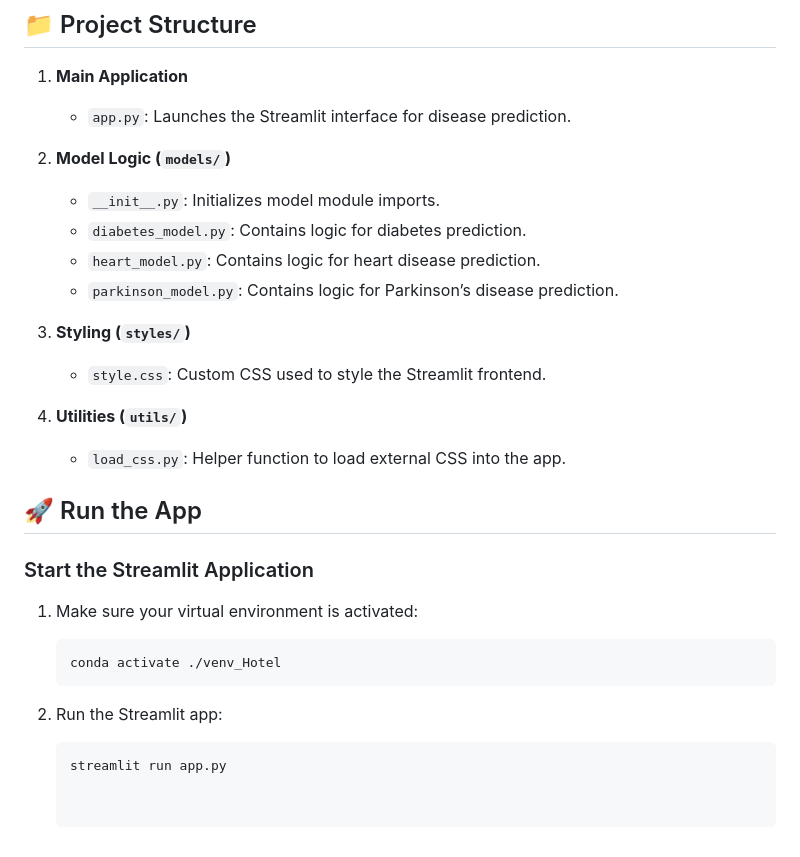
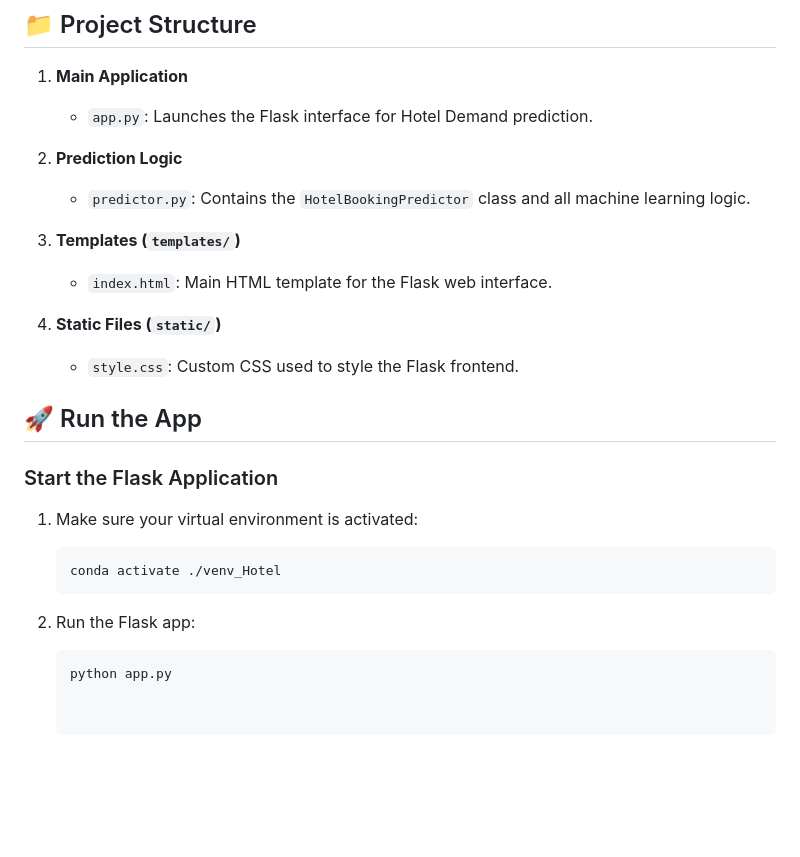
Before and after one commit to AliAhmedML/Hotel_Booking_Demand, a Markdown page: README.md, the part around the change. Rendered like a GitHub page; blank space fills up the shorter version.

````diff
--- a/README.md
+++ b/README.md
@@ -133,29 +133,26 @@ Download and install [CUDA Toolkit 12.5.0](https://developer.nvidia.com/cuda-12-
 ## 📁 Project Structure
 
 1. **Main Application**
-   - `app.py`: Launches the Streamlit interface for disease prediction.
+   - `app.py`: Launches the Flask interface for Hotel Demand prediction.
 
-2. **Model Logic (`models/`)**
-   - `__init__.py`: Initializes model module imports.
-   - `diabetes_model.py`: Contains logic for diabetes prediction.
-   - `heart_model.py`: Contains logic for heart disease prediction.
-   - `parkinson_model.py`: Contains logic for Parkinson’s disease prediction.
+2. **Prediction Logic**
+   - `predictor.py`: Contains the `HotelBookingPredictor` class and all machine learning logic.
 
-3. **Styling (`styles/`)**
-   - `style.css`: Custom CSS used to style the Streamlit frontend.
+3. **Templates (`templates/`)**
+   - `index.html`: Main HTML template for the Flask web interface.
 
-4. **Utilities (`utils/`)**
-   - `load_css.py`: Helper function to load external CSS into the app.
+4. **Static Files (`static/`)**
+   - `style.css`: Custom CSS used to style the Flask frontend.
 
 ## 🚀 Run the App
 
-### Start the Streamlit Application
+### Start the Flask Application
 
 1. Make sure your virtual environment is activated:
 
    ```bash
    conda activate ./venv_Hotel
-2. Run the Streamlit app:
+2. Run the Flask app:
 
    ```bash
-   streamlit run app.py
+   python app.py
````
